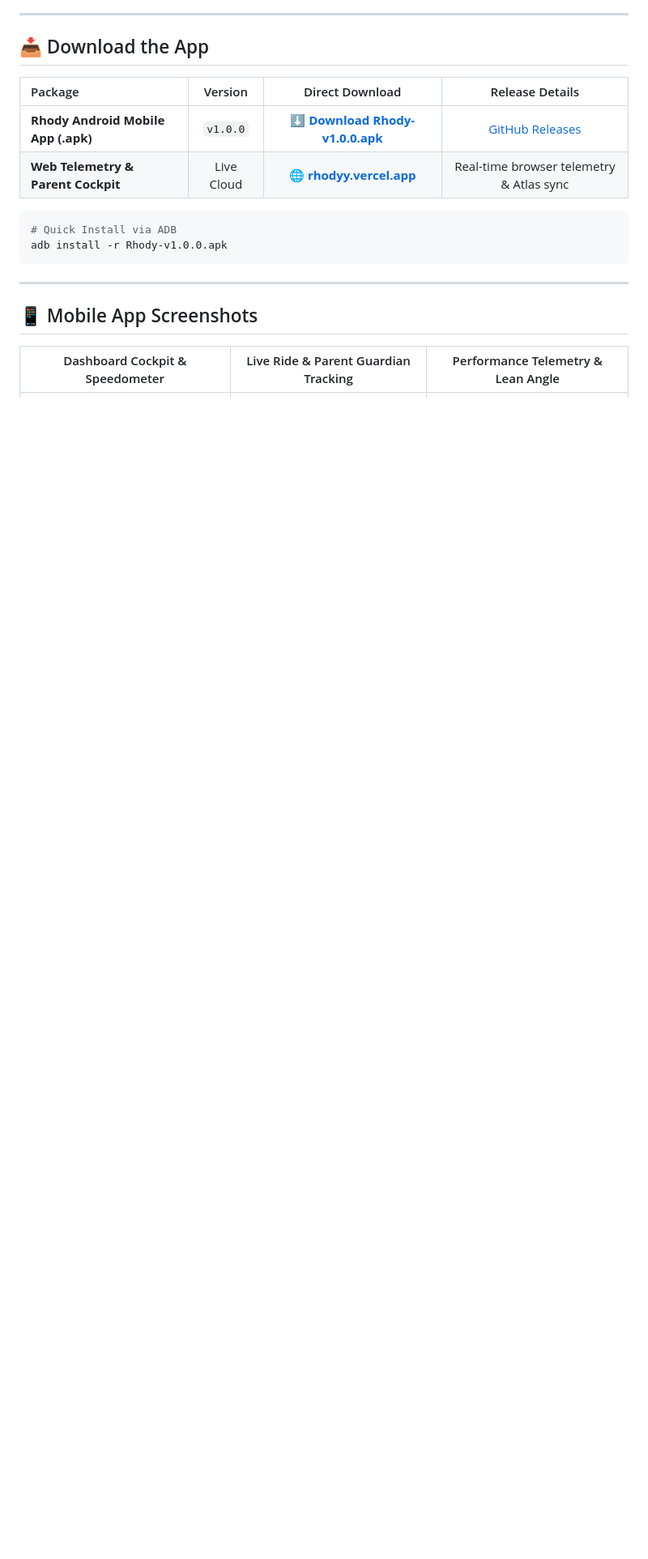
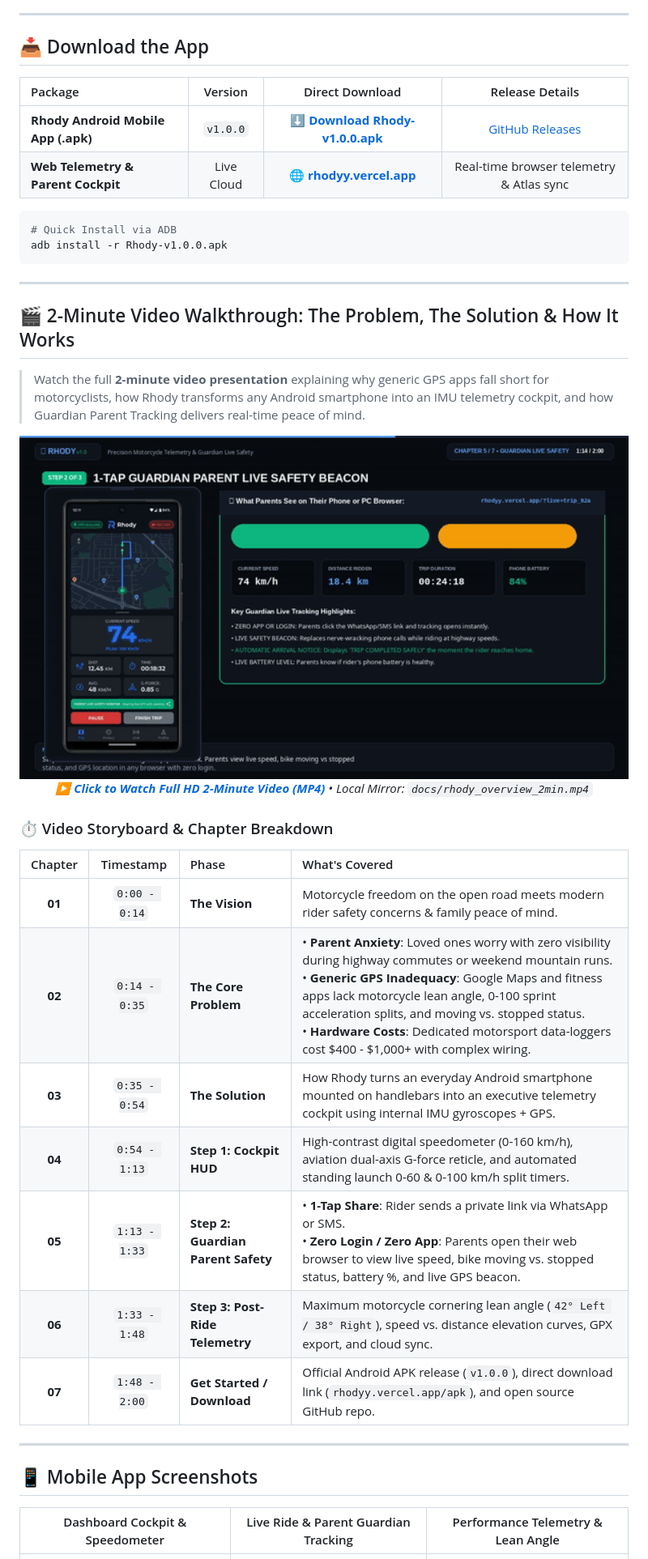
Before and after one commit to NateshKannaR/Rhody, a Markdown page: README.md, the part around the change. Shown at 81% size. GitHub-like rendering; pictures changed too: docs/rhody_demo_preview.gif (added); blank space fills up the shorter version.

Commit message:
Generate 2-minute product video explaining problem, solution, and workflow with narration; add to README and website

````diff
--- a/README.md
+++ b/README.md
@@ -20,6 +20,32 @@
 # Quick Install via ADB
 adb install -r Rhody-v1.0.0.apk
 ```
+
+---
+
+## 🎬 2-Minute Video Walkthrough: The Problem, The Solution & How It Works
+
+> Watch the full **2-minute video presentation** explaining why generic GPS apps fall short for motorcyclists, how Rhody transforms any Android smartphone into an IMU telemetry cockpit, and how Guardian Parent Tracking delivers real-time peace of mind.
+
+<p align="center">
+  <a href="https://github.com/NateshKannaR/Rhody/releases/download/v1.0.0/Rhody-Demo-2Min.mp4" target="_blank">
+    <img src="docs/rhody_demo_preview.gif" width="760" alt="Rhody 2-Minute Video Walkthrough Preview" style="border-radius: 12px; border: 1px solid #1F2636; box-shadow: 0 10px 25px -5px rgba(0, 0, 0, 0.5);" />
+  </a>
+  <br>
+  <em>▶️ <strong><a href="https://github.com/NateshKannaR/Rhody/releases/download/v1.0.0/Rhody-Demo-2Min.mp4">Click to Watch Full HD 2-Minute Video (MP4)</a></strong> &bull; Local Mirror: <code>docs/rhody_overview_2min.mp4</code></em>
+</p>
+
+### ⏱️ Video Storyboard & Chapter Breakdown
+
+| Chapter | Timestamp | Phase | What's Covered |
+| :---: | :---: | :--- | :--- |
+| **01** | `0:00 - 0:14` | **The Vision** | Motorcycle freedom on the open road meets modern rider safety concerns & family peace of mind. |
+| **02** | `0:14 - 0:35` | **The Core Problem** | • **Parent Anxiety**: Loved ones worry with zero visibility during highway commutes or weekend mountain runs.<br>• **Generic GPS Inadequacy**: Google Maps and fitness apps lack motorcycle lean angle, 0-100 sprint acceleration splits, and moving vs. stopped status.<br>• **Hardware Costs**: Dedicated motorsport data-loggers cost $400 - $1,000+ with complex wiring. |
+| **03** | `0:35 - 0:54` | **The Solution** | How Rhody turns an everyday Android smartphone mounted on handlebars into an executive telemetry cockpit using internal IMU gyroscopes + GPS. |
+| **04** | `0:54 - 1:13` | **Step 1: Cockpit HUD** | High-contrast digital speedometer (0-160 km/h), aviation dual-axis G-force reticle, and automated standing launch 0-60 & 0-100 km/h split timers. |
+| **05** | `1:13 - 1:33` | **Step 2: Guardian Parent Safety** | • **1-Tap Share**: Rider sends a private link via WhatsApp or SMS.<br>• **Zero Login / Zero App**: Parents open their web browser to view live speed, bike moving vs. stopped status, battery %, and live GPS beacon. |
+| **06** | `1:33 - 1:48` | **Step 3: Post-Ride Telemetry** | Maximum motorcycle cornering lean angle (`42° Left / 38° Right`), speed vs. distance elevation curves, GPX export, and cloud sync. |
+| **07** | `1:48 - 2:00` | **Get Started / Download** | Official Android APK release (`v1.0.0`), direct download link (`rhodyy.vercel.app/apk`), and open source GitHub repo. |
 
 ---
 
````
Also changed, not shown: docs/video_poster.jpg (added), 7 other files.
